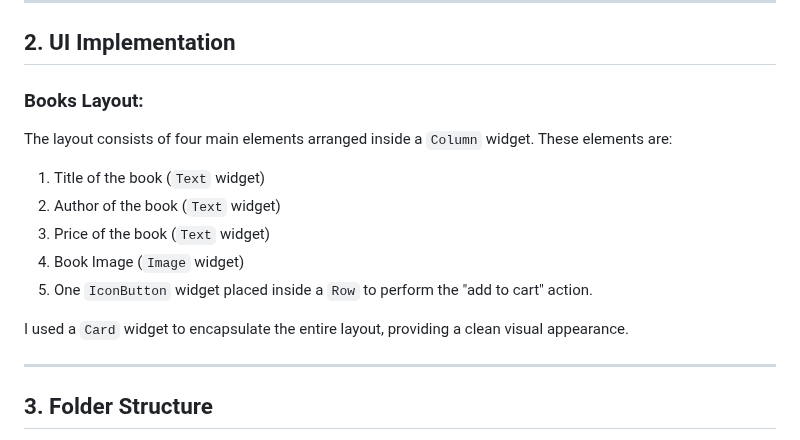
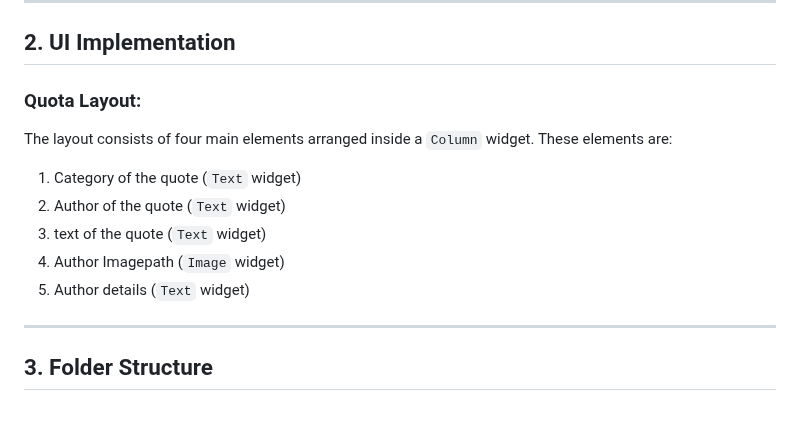
Before and after one commit to sahanHansaja026/random-quote-, a Markdown page: README.md, the part around the change. Rendered like a GitHub page; blank space fills up the shorter version.

```diff
--- a/README.md
+++ b/README.md
@@ -39,17 +39,15 @@ Here is the widget hierarchy of the layout used in the app:
 
 ## 2. UI Implementation
 
-### Books Layout:
+### Quota Layout:
 
 The layout consists of four main elements arranged inside a `Column` widget. These elements are:
 
-1. Title of the book (`Text` widget)
-2. Author of the book (`Text` widget)
-3. Price of the book (`Text` widget)
-4. Book Image (`Image` widget)
-5. One `IconButton` widget placed inside a `Row` to perform the "add to cart" action.
-
-I used a `Card` widget to encapsulate the entire layout, providing a clean visual appearance.
+1. Category of the quote (`Text` widget)
+2. Author of the quote (`Text` widget)
+3. text of the quote (`Text` widget)
+4. Author Imagepath (`Image` widget)
+5. Author details (`Text` widget)
 
 ---
 
```
